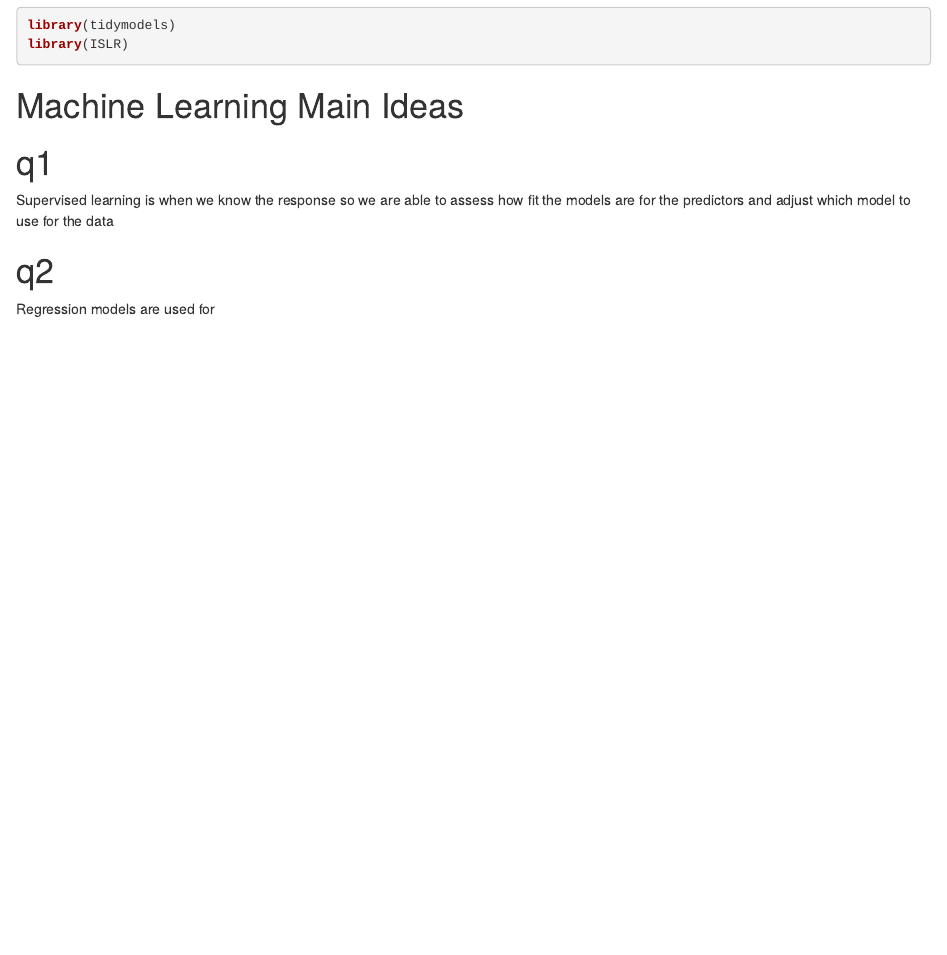
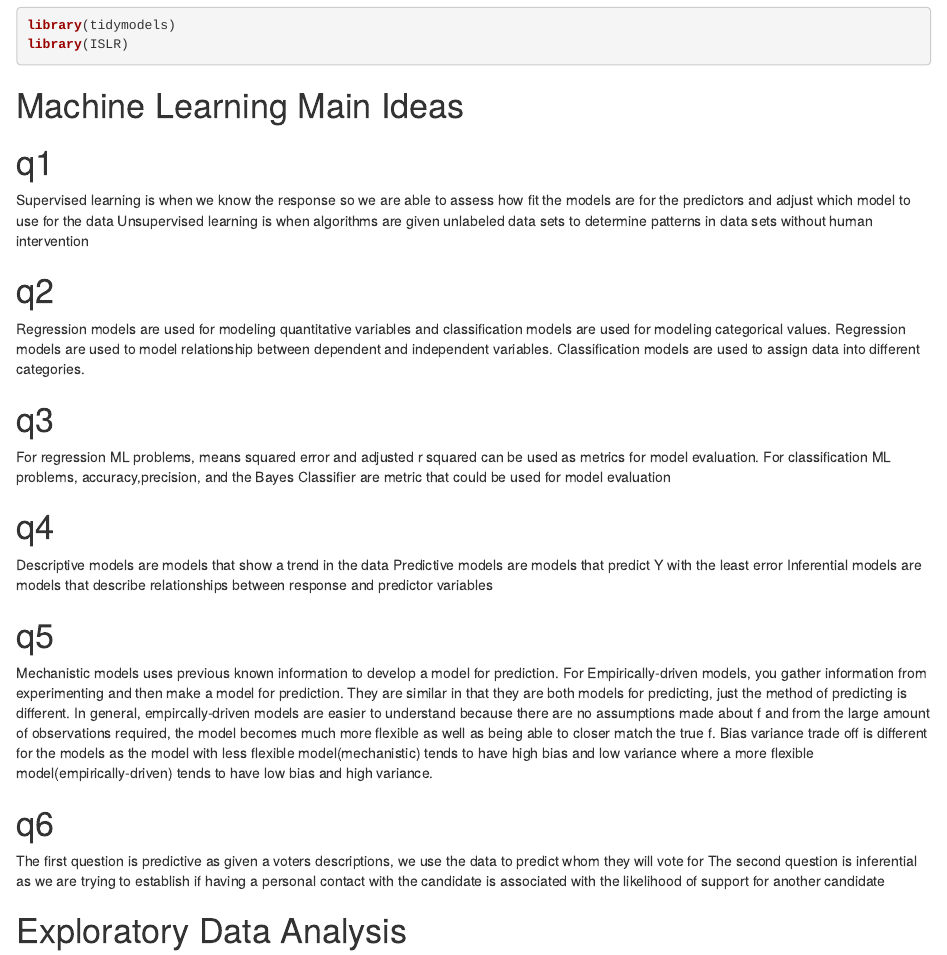
Before and after one commit to Eurobrownd/pstat131hw1, an R Markdown document (hw1/hw1.Rmd): the page in a window 1100 px wide, from 390 px down. Rendered offline with R 4.5, knitr and Pandoc, with nearby package versions.

Commit message:
commit 3

```diff
--- a/hw1/hw1.Rmd
+++ b/hw1/hw1.Rmd
@@ -20,6 +20,41 @@ library(ISLR)
 # q1
 Supervised learning is when we know the response so we are able to  assess how
 fit the models are for the predictors and adjust which model to use for the data
+Unsupervised learning is when algorithms are given unlabeled data sets to determine
+patterns in data sets without human intervention
 
 # q2
-Regression models are used for
+Regression models are used for modeling quantitative variables and classification
+models are used for modeling categorical values. Regression models are used to
+model relationship between dependent and independent variables. Classification models
+are used to assign data into different categories.
+
+# q3
+For regression ML problems, means squared error and adjusted r squared can be used
+as metrics for model evaluation. For classification ML problems, accuracy,precision,
+and the Bayes Classifier are metric that could be used for model evaluation
+
+# q4
+Descriptive models are models that show a trend in the data
+Predictive models are models that predict Y with the least error
+Inferential models are models that describe relationships between response and predictor
+variables
+
+# q5
+Mechanistic models uses previous known information to develop a model for prediction.
+For Empirically-driven models, you gather information from experimenting and then
+make a model for prediction. They are similar in that they are both models for
+predicting, just the method of predicting is different. In general, empircally-driven models
+are easier to understand because there are no assumptions made about f and from the large
+amount of observations required, the model becomes much more flexible as well as being able
+to closer match the true f. Bias variance trade off is different for the models as the model with
+less flexible model(mechanistic) tends to have high bias and low variance where a more flexible model(empirically-driven)
+tends to have low bias and high variance.
+
+# q6
+The first question is predictive as given a voters descriptions, we use the data to predict whom
+they will vote for
+The second question is inferential as we are trying to establish if having a personal contact
+with the candidate is associated with the likelihood of support for another candidate
+
+# Exploratory Data Analysis
```
